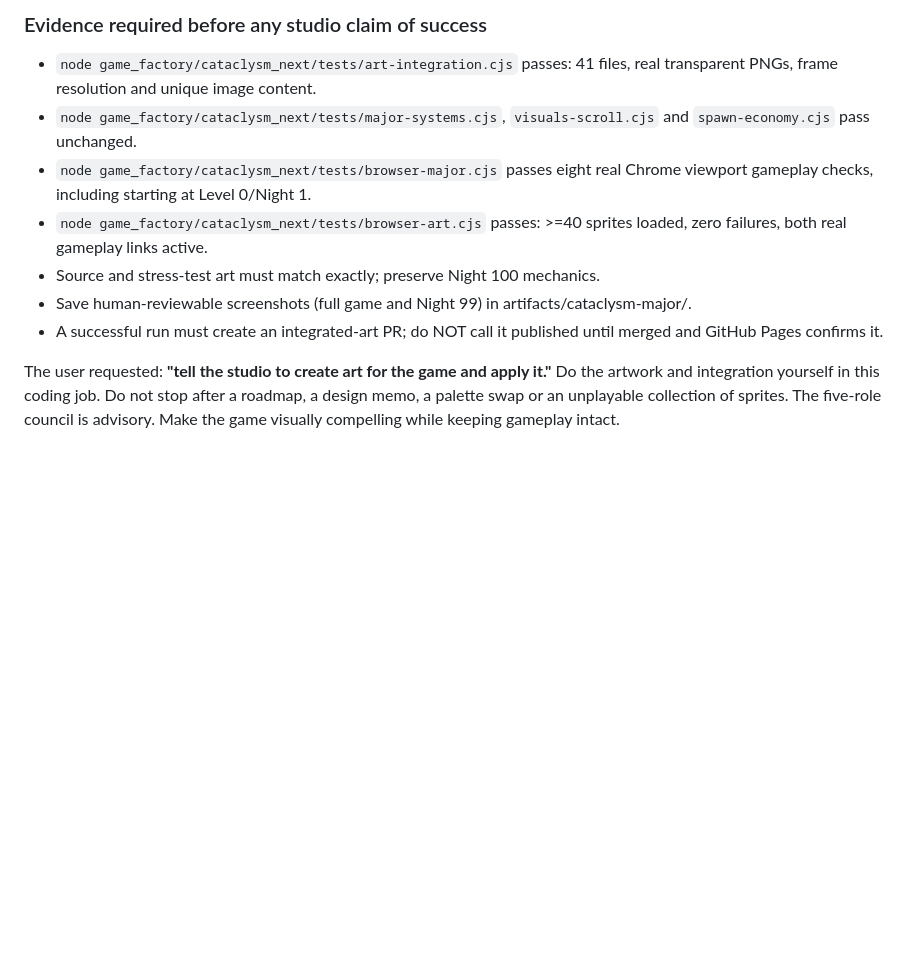
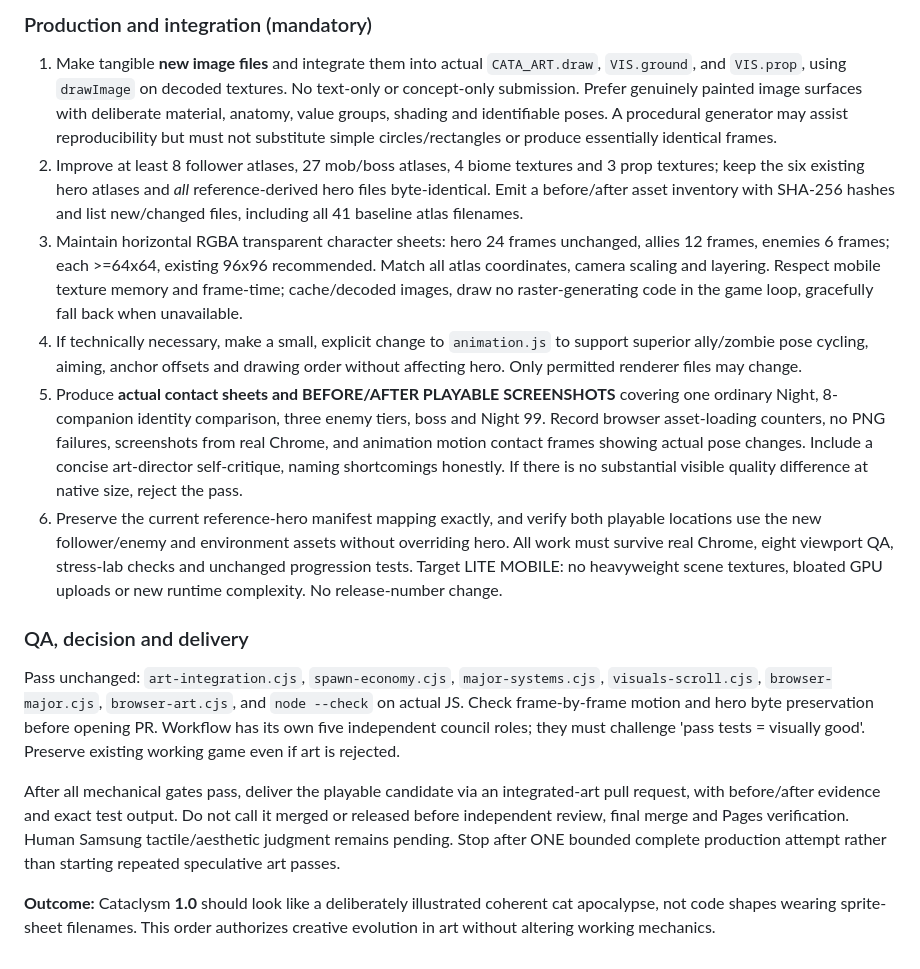
Before and after one commit to BoRHeX/kbc-rpg-prototype, a Markdown page: game_factory/requests/cataclysm_art_pass_01.md, the part around one of its changes. Drawn GitHub-style; blank space fills up the shorter version.

Commit message:
Art studio: commission Cataclysm 1.0 companion, horde and world graphics upgrade

```diff
--- a/game_factory/requests/cataclysm_art_pass_01.md
+++ b/game_factory/requests/cataclysm_art_pass_01.md
@@ -26,11 +18,15 @@ Treat this as authored game artwork, not CSS decoration. Require distinct head/e
 
-### Evidence required before any studio claim of success
-- `node game_factory/cataclysm_next/tests/art-integration.cjs` passes: 41 files, real transparent PNGs, frame resolution and unique image content.
-- `node game_factory/cataclysm_next/tests/major-systems.cjs`, `visuals-scroll.cjs` and `spawn-economy.cjs` pass unchanged.
-- `node game_factory/cataclysm_next/tests/browser-major.cjs` passes eight real Chrome viewport gameplay checks, including starting at Level 0/Night 1.
-- `node game_factory/cataclysm_next/tests/browser-art.cjs` passes: >=40 sprites loaded, zero failures, both real gameplay links active.
-- Source and stress-test art must match exactly; preserve Night 100 mechanics.
-- Save human-reviewable screenshots (full game and Night 99) in artifacts/cataclysm-major/.
-- A successful run must create an integrated-art PR; do NOT call it published until merged and GitHub Pages confirms it.
+### Production and integration (mandatory)
+1. Make tangible **new image files** and integrate them into actual `CATA_ART.draw`, `VIS.ground`, and `VIS.prop`, using `drawImage` on decoded textures. No text-only or concept-only submission. Prefer genuinely painted image surfaces with deliberate material, anatomy, value groups, shading and identifiable poses. A procedural generator may assist reproducibility but must not substitute simple circles/rectangles or produce essentially identical frames.
+2. Improve at least 8 follower atlases, 27 mob/boss atlases, 4 biome textures and 3 prop textures; keep the six existing hero atlases and *all* reference-derived hero files byte-identical. Emit a before/after asset inventory with SHA-256 hashes and list new/changed files, including all 41 baseline atlas filenames.
+3. Maintain horizontal RGBA transparent character sheets: hero 24 frames unchanged, allies 12 frames, enemies 6 frames; each >=64x64, existing 96x96 recommended. Match all atlas coordinates, camera scaling and layering. Respect mobile texture memory and frame-time; cache/decoded images, draw no raster-generating code in the game loop, gracefully fall back when unavailable.
+4. If technically necessary, make a small, explicit change to `animation.js` to support superior ally/zombie pose cycling, aiming, anchor offsets and drawing order without affecting hero. Only permitted renderer files may change.
+5. Produce **actual contact sheets and BEFORE/AFTER PLAYABLE SCREENSHOTS** covering one ordinary Night, 8-companion identity comparison, three enemy tiers, boss and Night 99. Record browser asset-loading counters, no PNG failures, screenshots from real Chrome, and animation motion contact frames showing actual pose changes. Include a concise art-director self-critique, naming shortcomings honestly. If there is no substantial visible quality difference at native size, reject the pass.
+6. Preserve the current reference-hero manifest mapping exactly, and verify both playable locations use the new follower/enemy and environment assets without overriding hero. All work must survive real Chrome, eight viewport QA, stress-lab checks and unchanged progression tests. Target LITE MOBILE: no heavyweight scene textures, bloated GPU uploads or new runtime complexity. No release-number change.
 
-The user requested: **"tell the studio to create art for the game and apply it."** Do the artwork and integration yourself in this coding job. Do not stop after a roadmap, a design memo, a palette swap or an unplayable collection of sprites. The five-role council is advisory. Make the game visually compelling while keeping gameplay intact.
+### QA, decision and delivery
+Pass unchanged: `art-integration.cjs`, `spawn-economy.cjs`, `major-systems.cjs`, `visuals-scroll.cjs`, `browser-major.cjs`, `browser-art.cjs`, and `node --check` on actual JS. Check frame-by-frame motion and hero byte preservation before opening PR. Workflow has its own five independent council roles; they must challenge 'pass tests = visually good'. Preserve existing working game even if art is rejected.
+
+After all mechanical gates pass, deliver the playable candidate via an integrated-art pull request, with before/after evidence and exact test output. Do not call it merged or released before independent review, final merge and Pages verification. Human Samsung tactile/aesthetic judgment remains pending. Stop after ONE bounded complete production attempt rather than starting repeated speculative art passes.
+
+**Outcome:** Cataclysm **1.0** should look like a deliberately illustrated coherent cat apocalypse, not code shapes wearing sprite-sheet filenames. This order authorizes creative evolution in art without altering working mechanics.
```
Also changed, not shown: other parts of game_factory/requests/cataclysm_art_pass_01.md (+12 -20 lines).
